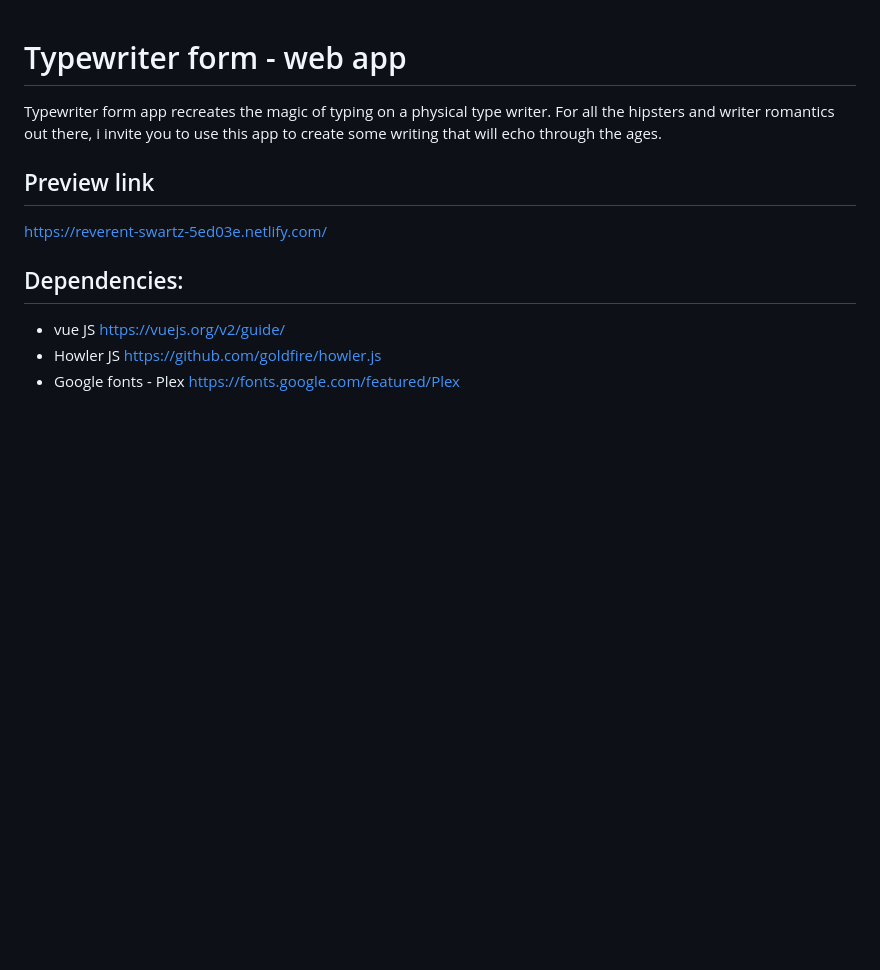
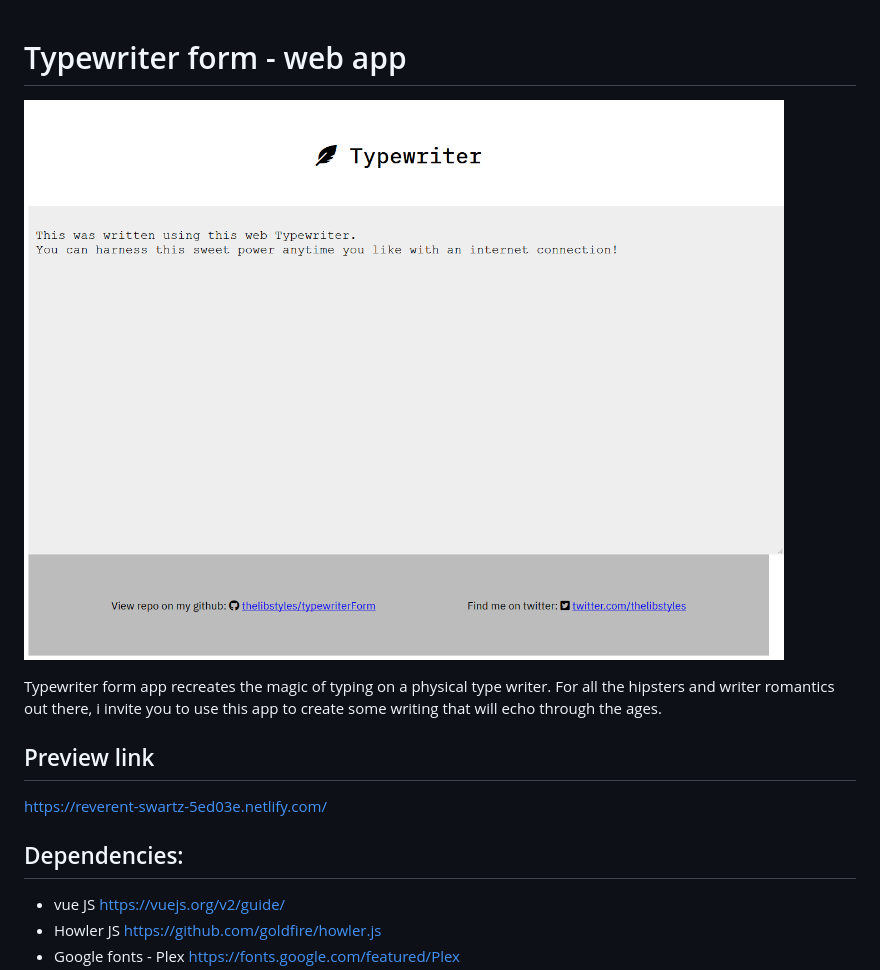
Before and after one commit to astyles-au/typewriterForm, a Markdown page: README.md, the part around the change. Rendered like a GitHub page; pictures changed too: appPreview.png (added); blank space fills up the shorter version.

Commit message:
added preview image to readme

```diff
--- a/README.md
+++ b/README.md
@@ -1,4 +1,6 @@
 # Typewriter form - web app
+
+![alt text](appPreview.png "preview of typewriter app")
 
 Typewriter form app recreates the magic of typing on a physical type writer. For all the hipsters and writer romantics out there, i invite you to use this app to create some writing that will echo through the ages.
 
```
